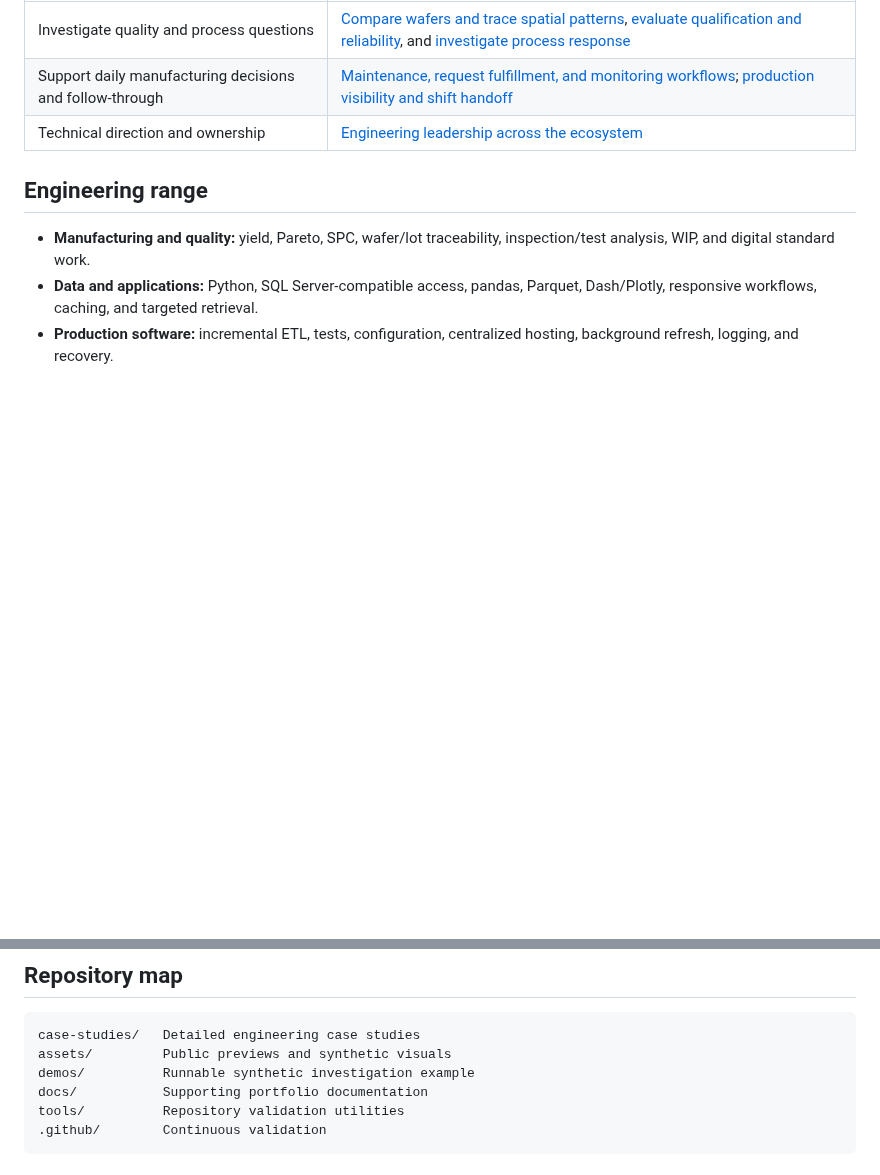
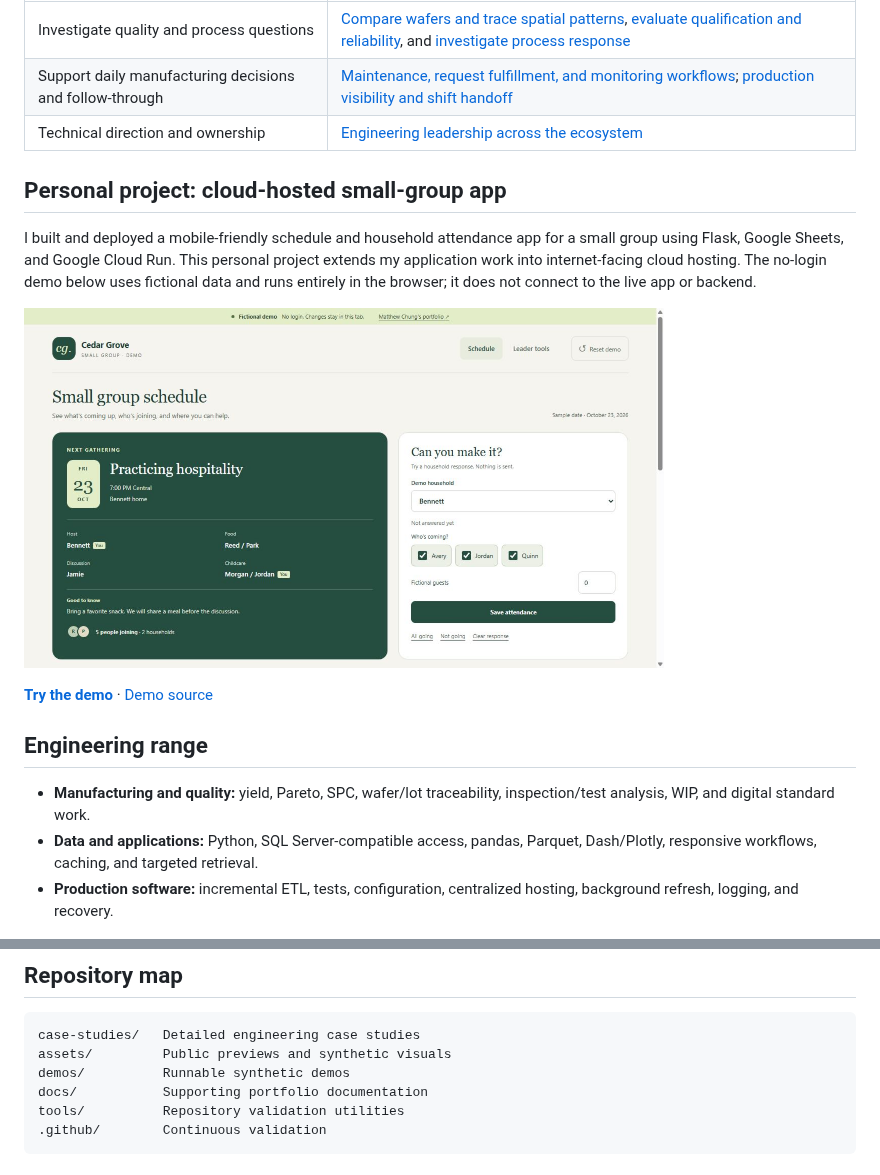
Before and after one commit to 4sy8zwp9hz-netizen/manufacturing-software-portfolio, a Markdown page: README.md, 2 parts joined by grey strips. Rendered like a GitHub page; pictures changed too: assets/small-group-demo.png (added); blank space fills up the shorter version.

Commit message:
Add isolated fictional small-group demo and portfolio preview

````diff
--- a/README.md
+++ b/README.md
@@ -77,6 +77,14 @@ These examples extend the two flagships into specific engineering decisions and
 | Support daily manufacturing decisions and follow-through | [Maintenance, request fulfillment, and monitoring workflows](case-studies/SUPPORTING_ENGINEERING_TOOLS.md); [production visibility and shift handoff](case-studies/LEAN_DIGITAL_OPERATIONS.md) |
 | Technical direction and ownership | [Engineering leadership across the ecosystem](case-studies/ENGINEERING_LEADERSHIP.md) |
 
+## Personal project: cloud-hosted small-group app
+
+I built and deployed a mobile-friendly schedule and household attendance app for a small group using Flask, Google Sheets, and Google Cloud Run. This personal project extends my application work into internet-facing cloud hosting. The no-login demo below uses fictional data and runs entirely in the browser; it does not connect to the live app or backend.
+
+<a href="https://small-group-demo.orange-rat-4119.chatgpt.site"><img src="assets/small-group-demo.png" alt="Fictional small-group schedule and household attendance demo" width="640"></a>
+
+**[Try the demo](https://small-group-demo.orange-rat-4119.chatgpt.site)** · [Demo source](demos/small-group-demo)
+
 ## Engineering range
 
 - **Manufacturing and quality:** yield, Pareto, SPC, wafer/lot traceability, inspection/test analysis, WIP, and digital standard work.
@@ -96,7 +104,7 @@ Public software examples use synthetic data, generic terminology, and clean-room
 ```text
 case-studies/   Detailed engineering case studies
 assets/         Public previews and synthetic visuals
-demos/          Runnable synthetic investigation example
+demos/          Runnable synthetic demos
 docs/           Supporting portfolio documentation
 tools/          Repository validation utilities
 .github/        Continuous validation
````
Also changed, not shown: demos/small-group-demo/README.md (added, +29 -0 lines), docs/SCREENSHOT_MAPPING.md (+3 -0 lines), 8 other files.
